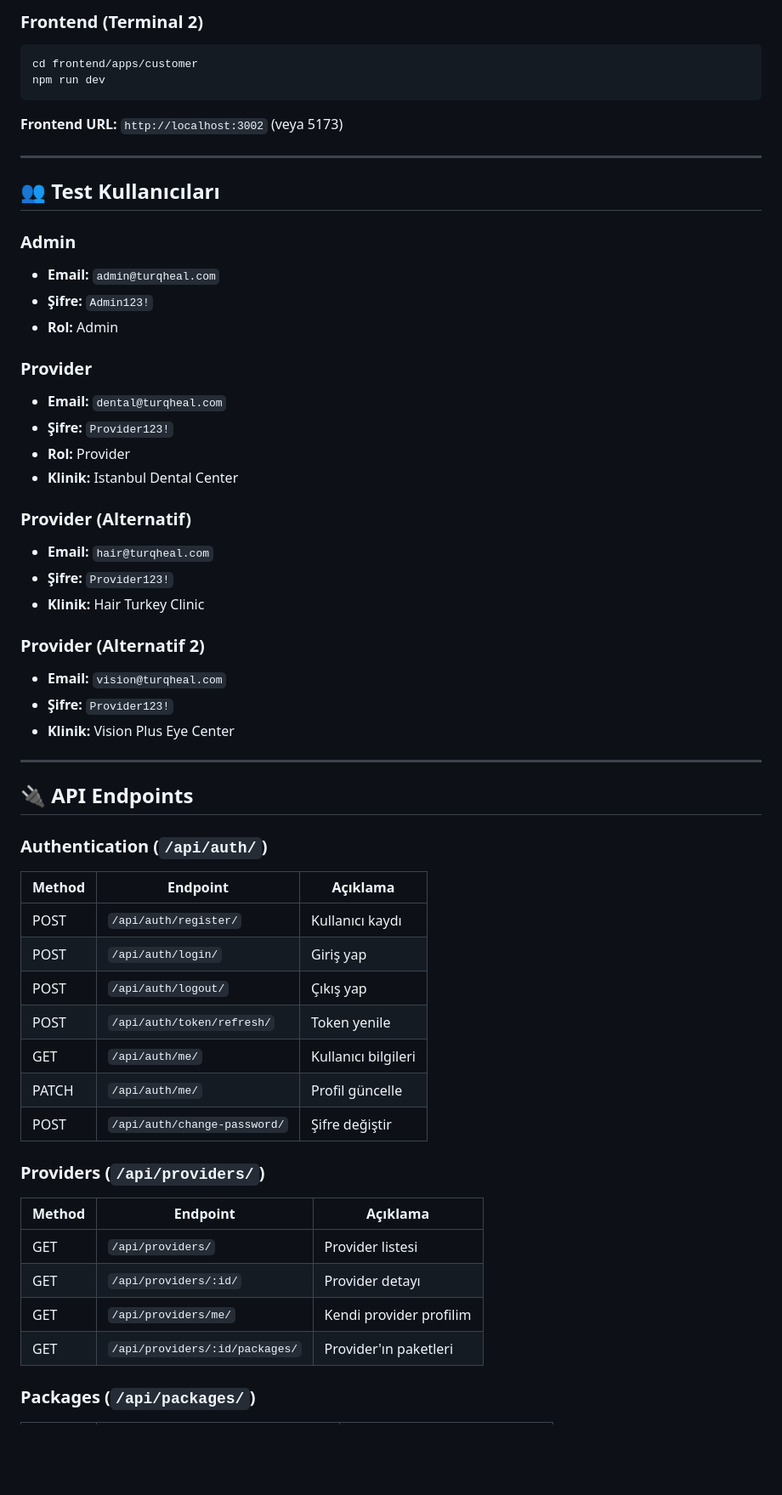
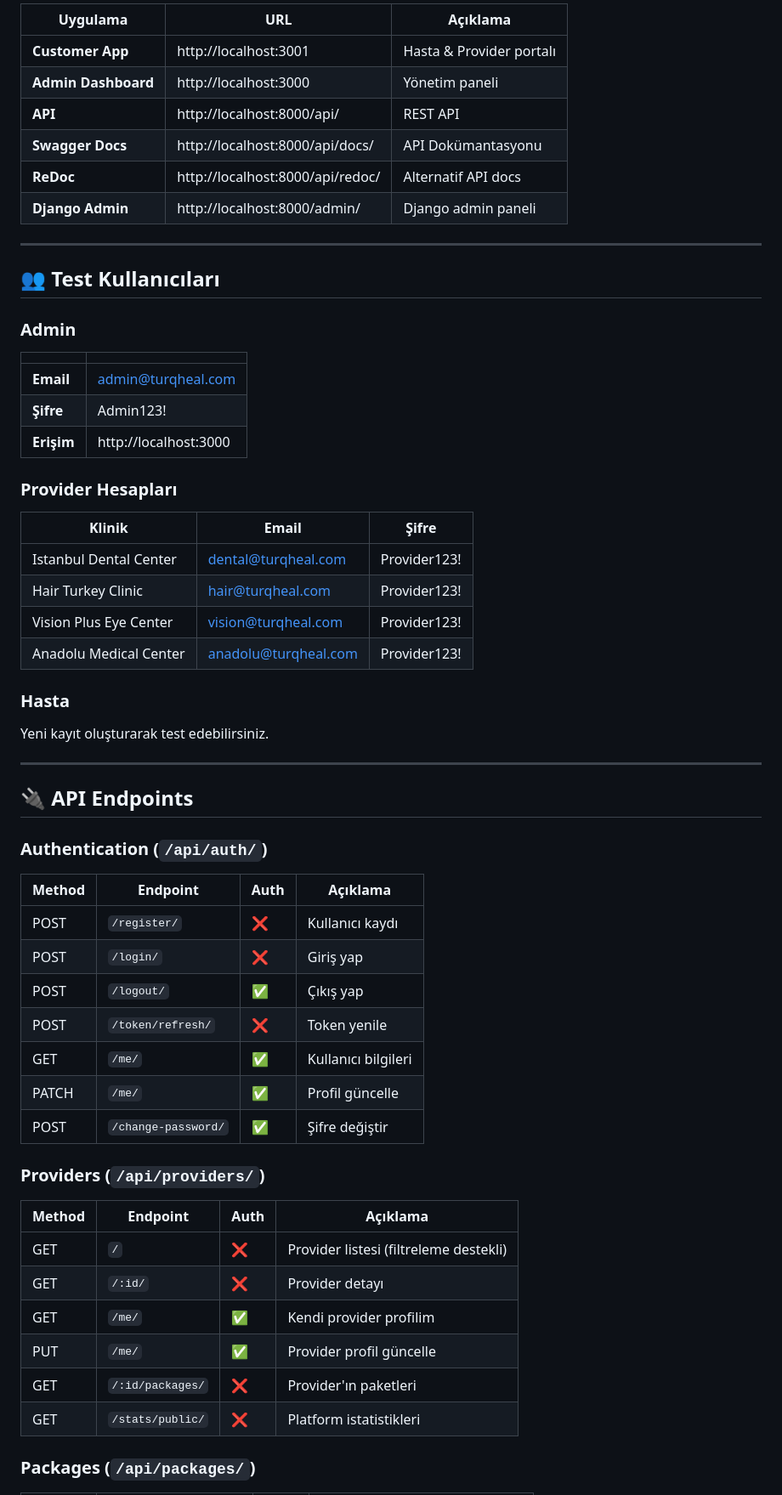
Before and after one commit to Kgnerdm/turqhesl, a Markdown page: README.md, the part around one of its changes. Shown at 85% size. Rendered like a GitHub page; blank space fills up the shorter version.

````diff
--- a/README.md
+++ b/README.md
@@ -130,37 +144,34 @@ python manage.py runserver 8000
 
-### Frontend (Terminal 2)
-
-```bash
-cd frontend/apps/customer
-npm run dev
-```
-
-**Frontend URL:** `http://localhost:3002` (veya 5173)
+| Uygulama | URL | Açıklama |
+|----------|-----|----------|
+| **Customer App** | http://localhost:3001 | Hasta & Provider portalı |
+| **Admin Dashboard** | http://localhost:3000 | Yönetim paneli |
+| **API** | http://localhost:8000/api/ | REST API |
+| **Swagger Docs** | http://localhost:8000/api/docs/ | API Dokümantasyonu |
+| **ReDoc** | http://localhost:8000/api/redoc/ | Alternatif API docs |
+| **Django Admin** | http://localhost:8000/admin/ | Django admin paneli |
 
 ---
 
 ## 👥 Test Kullanıcıları
 
 ### Admin
-- **Email:** `admin@turqheal.com`
-- **Şifre:** `Admin123!`
-- **Rol:** Admin
+| | |
+|---|---|
+| **Email** | admin@turqheal.com |
+| **Şifre** | Admin123! |
+| **Erişim** | http://localhost:3000 |
 
-### Provider
-- **Email:** `dental@turqheal.com`
-- **Şifre:** `Provider123!`
-- **Rol:** Provider
-- **Klinik:** Istanbul Dental Center
+### Provider Hesapları
+| Klinik | Email | Şifre |
+|--------|-------|-------|
+| Istanbul Dental Center | dental@turqheal.com | Provider123! |
+| Hair Turkey Clinic | hair@turqheal.com | Provider123! |
+| Vision Plus Eye Center | vision@turqheal.com | Provider123! |
+| Anadolu Medical Center | anadolu@turqheal.com | Provider123! |
 
-### Provider (Alternatif)
-- **Email:** `hair@turqheal.com`
-- **Şifre:** `Provider123!`
-- **Klinik:** Hair Turkey Clinic
-
-### Provider (Alternatif 2)
-- **Email:** `vision@turqheal.com`
-- **Şifre:** `Provider123!`
-- **Klinik:** Vision Plus Eye Center
+### Hasta
+Yeni kayıt oluşturarak test edebilirsiniz.
 
 ---
 
@@ -168,24 +179,26 @@ npm run dev
 
 ### Authentication (`/api/auth/`)
 
-| Method | Endpoint | Açıklama |
-|--------|----------|----------|
-| POST | `/api/auth/register/` | Kullanıcı kaydı |
-| POST | `/api/auth/login/` | Giriş yap |
-| POST | `/api/auth/logout/` | Çıkış yap |
-| POST | `/api/auth/token/refresh/` | Token yenile |
-| GET | `/api/auth/me/` | Kullanıcı bilgileri |
-| PATCH | `/api/auth/me/` | Profil güncelle |
-| POST | `/api/auth/change-password/` | Şifre değiştir |
+| Method | Endpoint | Auth | Açıklama |
+|--------|----------|------|----------|
+| POST | `/register/` | ❌ | Kullanıcı kaydı |
+| POST | `/login/` | ❌ | Giriş yap |
+| POST | `/logout/` | ✅ | Çıkış yap |
+| POST | `/token/refresh/` | ❌ | Token yenile |
+| GET | `/me/` | ✅ | Kullanıcı bilgileri |
+| PATCH | `/me/` | ✅ | Profil güncelle |
+| POST | `/change-password/` | ✅ | Şifre değiştir |
 
 ### Providers (`/api/providers/`)
 
-| Method | Endpoint | Açıklama |
-|--------|----------|----------|
-| GET | `/api/providers/` | Provider listesi |
-| GET | `/api/providers/:id/` | Provider detayı |
-| GET | `/api/providers/me/` | Kendi provider profilim |
-| GET | `/api/providers/:id/packages/` | Provider'ın paketleri |
+| Method | Endpoint | Auth | Açıklama |
+|--------|----------|------|----------|
+| GET | `/` | ❌ | Provider listesi (filtreleme destekli) |
+| GET | `/:id/` | ❌ | Provider detayı |
+| GET | `/me/` | ✅ | Kendi provider profilim |
+| PUT | `/me/` | ✅ | Provider profil güncelle |
+| GET | `/:id/packages/` | ❌ | Provider'ın paketleri |
+| GET | `/stats/public/` | ❌ | Platform istatistikleri |
 
 ### Packages (`/api/packages/`)
 
````
Also changed, not shown: other parts of README.md (+267 -205 lines).
